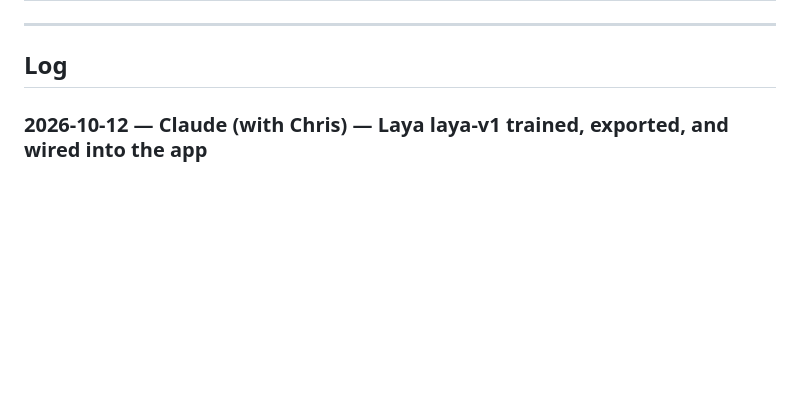
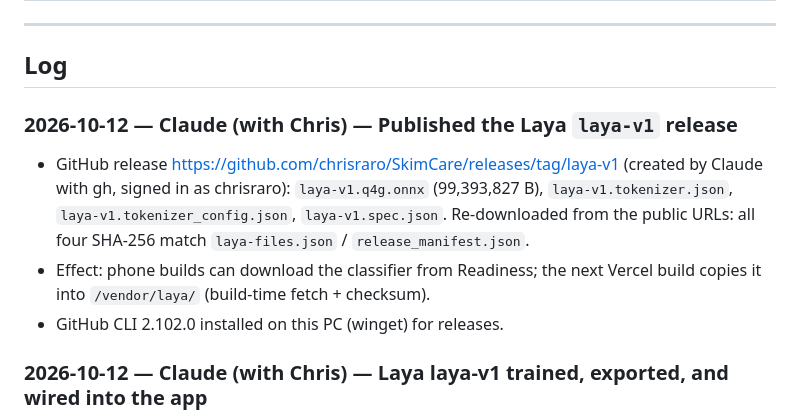
Before and after one commit to chrisraro/SkimCare, a Markdown page: PROGRESS.md, the part around the change. Rendered like a GitHub page; blank space fills up the shorter version.

Commit message:
PROGRESS: laya-v1 release published
Co-Authored-By: Claude Opus 5.5 <noreply@anthropic.com>

```diff
--- a/PROGRESS.md
+++ b/PROGRESS.md
@@ -130,6 +130,11 @@ Branch `feat/local-llm-engine`, merged to `main` (PRs #1, #2). Details are in th
 ---
 
 ## Log
+
+### 2026-10-12 — Claude (with Chris) — Published the Laya `laya-v1` release
+- GitHub release https://github.com/chrisraro/SkimCare/releases/tag/laya-v1 (created by Claude with gh, signed in as chrisraro): `laya-v1.q4g.onnx` (99,393,827 B), `laya-v1.tokenizer.json`, `laya-v1.tokenizer_config.json`, `laya-v1.spec.json`. Re-downloaded from the public URLs: all four SHA-256 match `laya-files.json` / `release_manifest.json`.
+- Effect: phone builds can download the classifier from Readiness; the next Vercel build copies it into `/vendor/laya/` (build-time fetch + checksum).
+- GitHub CLI 2.102.0 installed on this PC (winget) for releases.
 
 ### 2026-10-12 — Claude (with Chris) — Laya laya-v1 trained, exported, and wired into the app
 - **Model** (`ml/laya`, scripts + docs `MODEL_NOTES.md`, `INFERENCE_SPEC.md`; weights git-ignored): fine-tuned `convaiinnovations/laya-multilingual` (Apache-2.0; base mmBERT-base, MIT) with the official `laya` 0.4.4 code on the RTX 3060 (~7 min, 2.5 GB VRAM). Vocabulary pruned 256k → 43.4k tokens *before* training (pruning after cost 2.6 pts). Short 44-token question head; input = block + " || earlier text: " + context.
```
